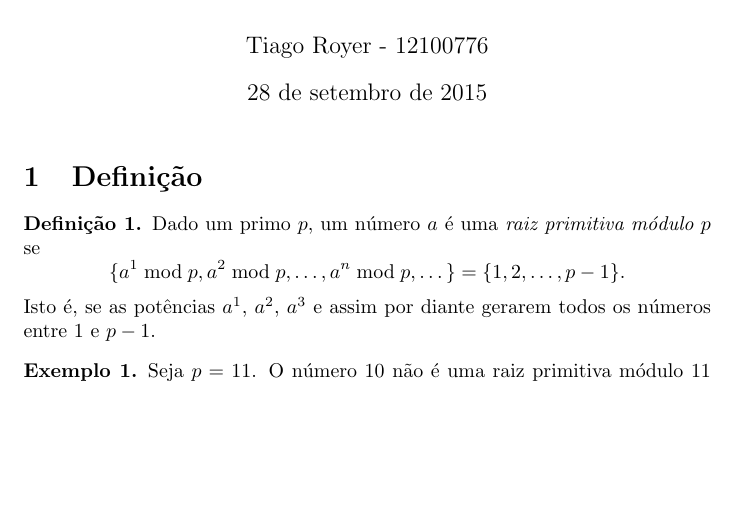
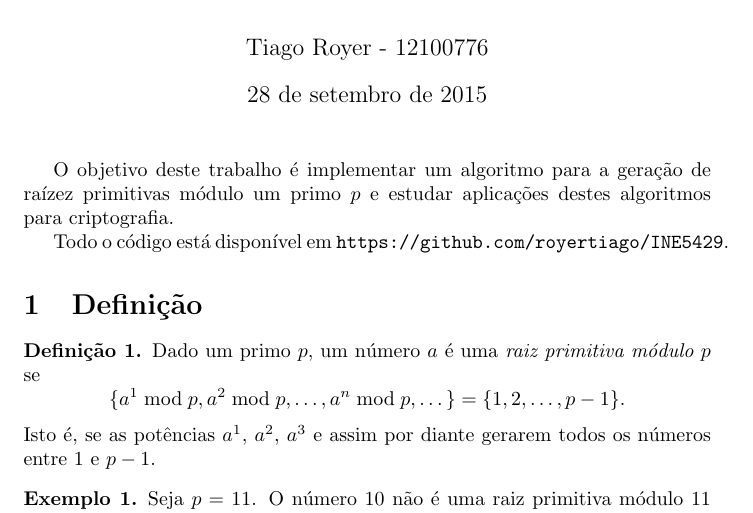
Before and after one commit to royertiago/INE5429, a LaTeX document (relatorio/relatorio2.tex): part of page 1 of 5, cut so that both start at the same text, the shorter picture padded with empty space. Compiled offline with pdfLaTeX.

Commit message:
relatorio/relatorio2.tex: Mencionado repositório do GitHub.

```diff
--- a/relatorio/relatorio2.tex
+++ b/relatorio/relatorio2.tex
@@ -22,6 +22,12 @@
 \begin{document}
 
 \maketitle
+
+O objetivo deste trabalho é implementar um algoritmo para a geração
+de raízez primitivas módulo um primo $p$
+e estudar aplicações destes algoritmos para criptografia.
+
+Todo o código está disponível em \verb"https://github.com/royertiago/INE5429".
 
 \section{Definição}
 
```
